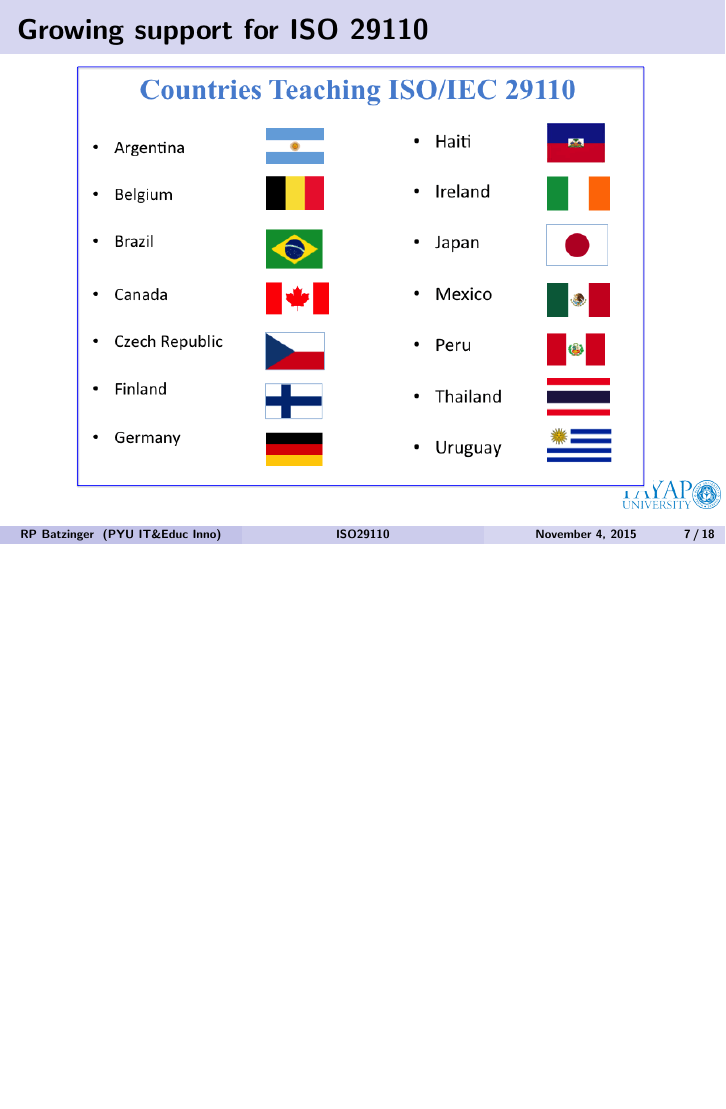
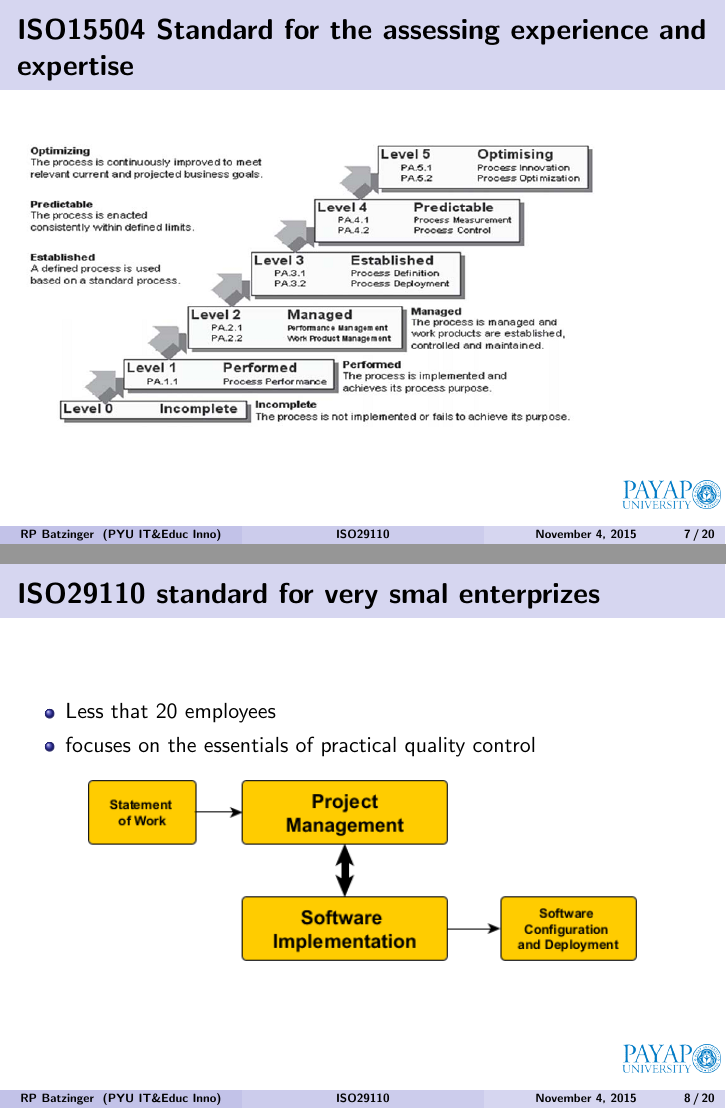
Before and after one commit to rbatzing/29110talk, LaTeX slides (slides.tex, which reads main.tex): page 7 of 18 before the commit and pages 7 and 8 of 20 after it, the two joined at a grey line, the shorter picture padded with empty space. Compiled offline with pdfLaTeX.

Commit message:
updated some slides

```diff
--- a/main.tex
+++ b/main.tex
@@ -40,7 +40,21 @@ $$\includegraphics[width=.9\textwidth]{swing.png}$$
 \includegraphics[width=.85\textwidth]{isolifecycle.png}
 \end{frame}
 
+\begin{frame}{ISO15504 Standard for the assessing experience and expertise}
+\kern -.2in
+\includegraphics[width=.85\textwidth]{15504.png}
+\end{frame}
+
+
 \section{Growing Support for ISO29110}
+\begin{frame}{ISO29110 standard for very smal enterprizes}
+\begin{itemize}
+\item Less that 20 employees
+\item focuses on the essentials of practical quality control
+\end{itemize}
+$$\includegraphics[width=.85\textwidth]{overview.png}$$
+\end{frame}
+
 \begin{frame}{Growing support for ISO 29110}
 \kern -.3in
 $$\includegraphics[width=.85\textwidth]{countries.png}$$
```
Also changed, not shown: main.tex (2 more changed lines).
